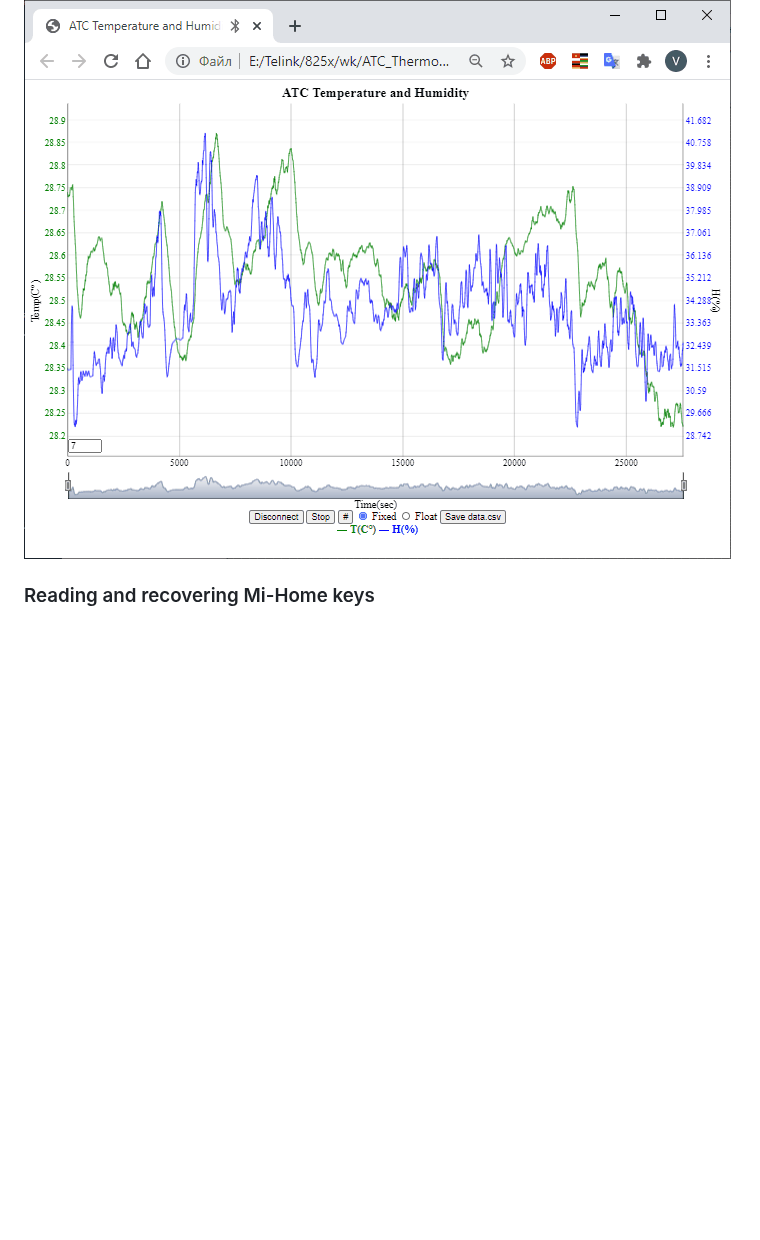
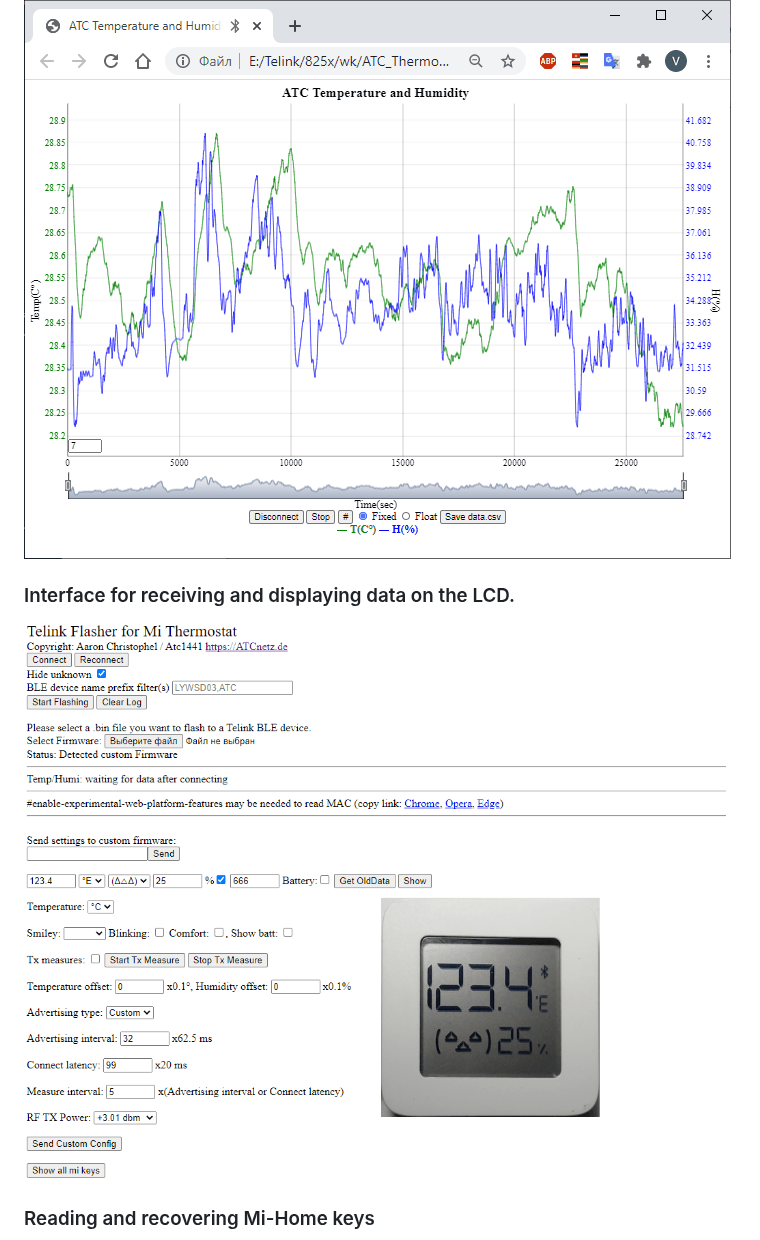
Before and after one commit to pvvx/ATC_MiThermometer, a Markdown page: README.md, the part around one of its changes. Rendered like a GitHub page; pictures changed too: ShowData.gif (added); blank space fills up the shorter version.

Commit message:
add samples ShowDataLCD in TelinkMiFlasher.html

```diff
--- a/README.md
+++ b/README.md
@@ -32,6 +32,11 @@ Forked from https://github.com/atc1441/ATC_MiThermometer
 ### Reading Measurements in Connected Mode
 ![SCH](https://github.com/pvvx/ATC_MiThermometer/blob/master/GraphAtc_html.gif)
 
+
+### Interface for receiving and displaying data on the LCD.
+![SCH](https://github.com/pvvx/ATC_MiThermometer/blob/master/ShowData.gif)
+
+
 ### Reading and recovering Mi-Home keys
 >* Stage 1:
 ![SCH](https://github.com/pvvx/ATC_MiThermometer/blob/master/KeysProgStage1.gif)
```
Also changed, not shown: other parts of README.md (+2 -0 lines), 3 other files.
